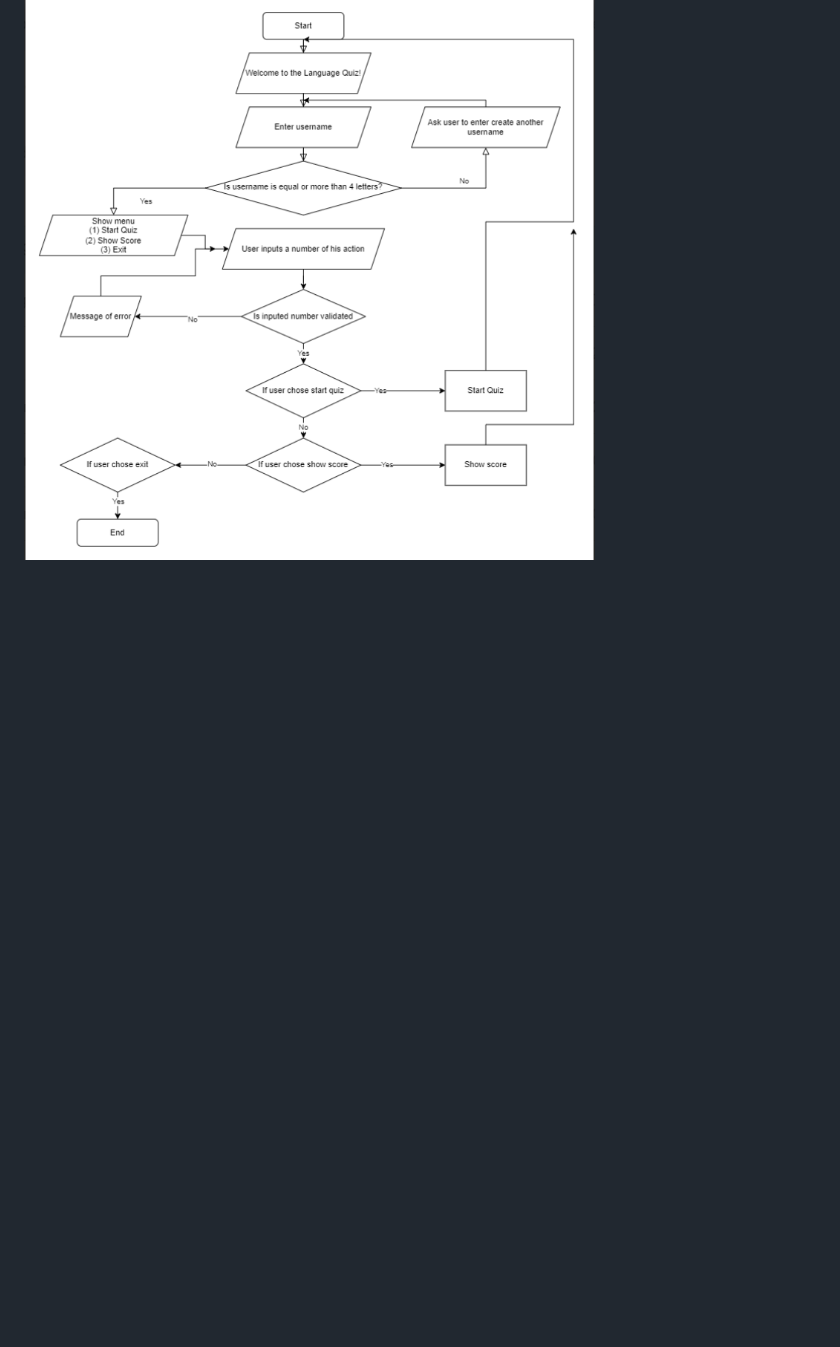
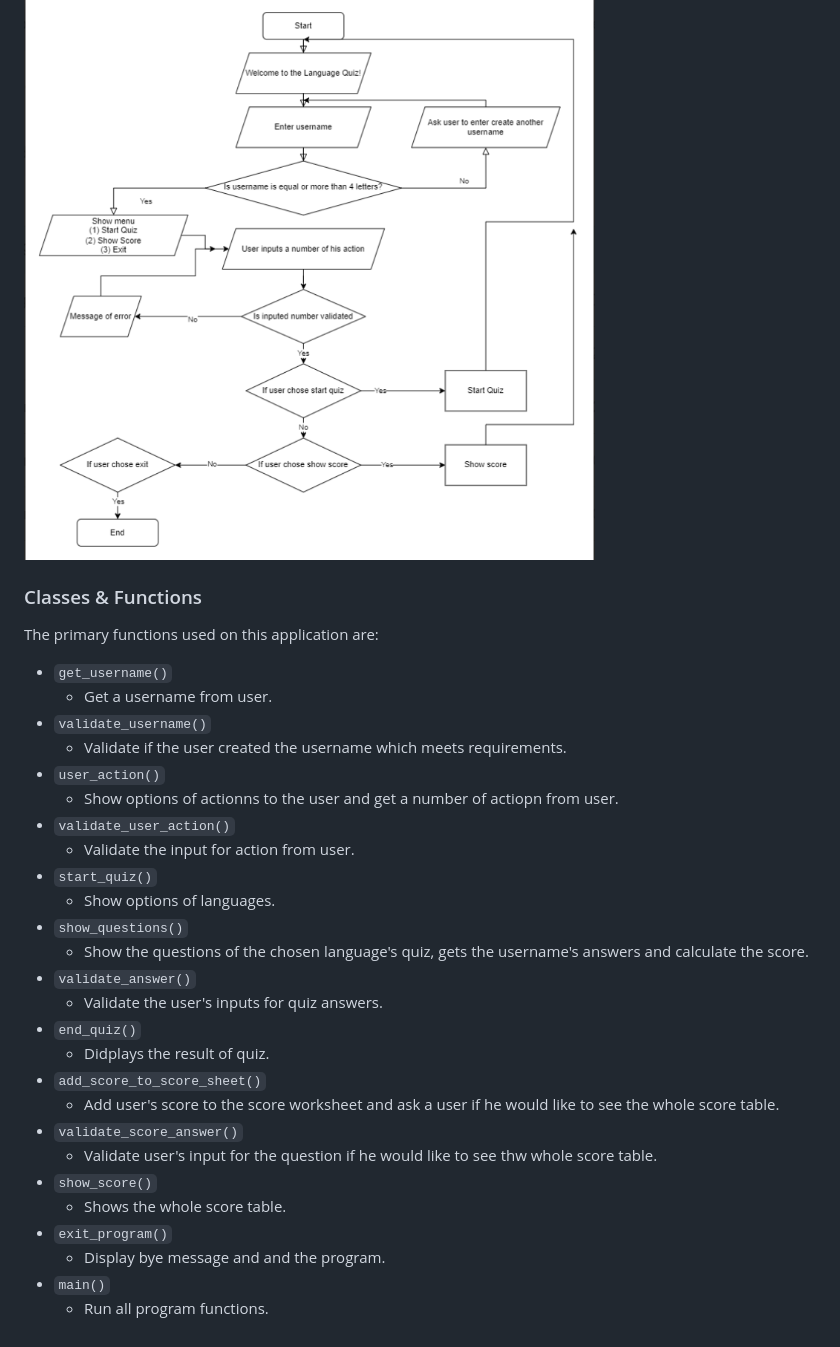
Before and after one commit to dfedyachkina/language-quiz, a Markdown page: README.md, the part around the change. GitHub-like rendering; blank space fills up the shorter version.

Commit message:
Add all names and descriptopn of functions to Classes Functions section

```diff
--- a/README.md
+++ b/README.md
@@ -104,3 +104,35 @@ and mapped out before coding began using a free version of
 Below is the flowchart of the main process of this Python program. It shows the entire cycle of the program.
 
 ![screenshot](documentation/flowchart.png)
+
+### Classes & Functions
+
+
+The primary functions used on this application are:
+
+- `get_username()`
+    - Get a username from user.
+- `validate_username()`
+    - Validate if the user created the username which meets requirements.
+- `user_action()`
+    - Show options of actionns to the user and get a number of actiopn from user.
+- `validate_user_action()`
+    - Validate the input for action from user.
+- `start_quiz()`
+    - Show options of languages.
+- `show_questions()`
+    - Show the questions of the chosen language's quiz, gets the username's answers and calculate the score.
+- `validate_answer()`
+    -  Validate the user's inputs for quiz answers.
+- `end_quiz()`
+    -  Didplays the result of quiz.
+- `add_score_to_score_sheet()`
+    -  Add user's score to the score worksheet and ask a user if he would like to see the whole score table.
+- `validate_score_answer()`
+    -  Validate user's input for the question if he would like to see thw whole score table.
+- `show_score()`
+    -  Shows the whole score table.
+- `exit_program()`
+    -  Display bye message and and the program.
+- `main()`
+    - Run all program functions.
```
